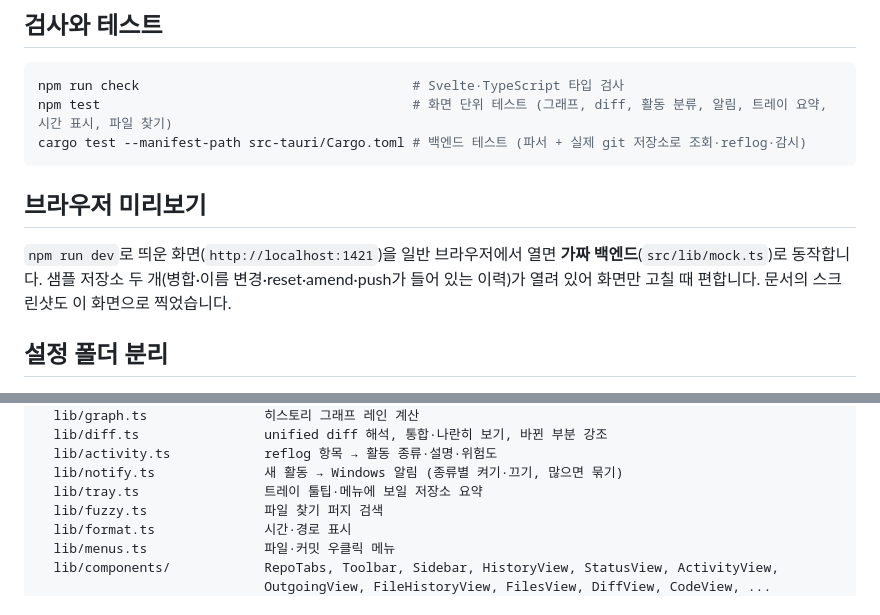
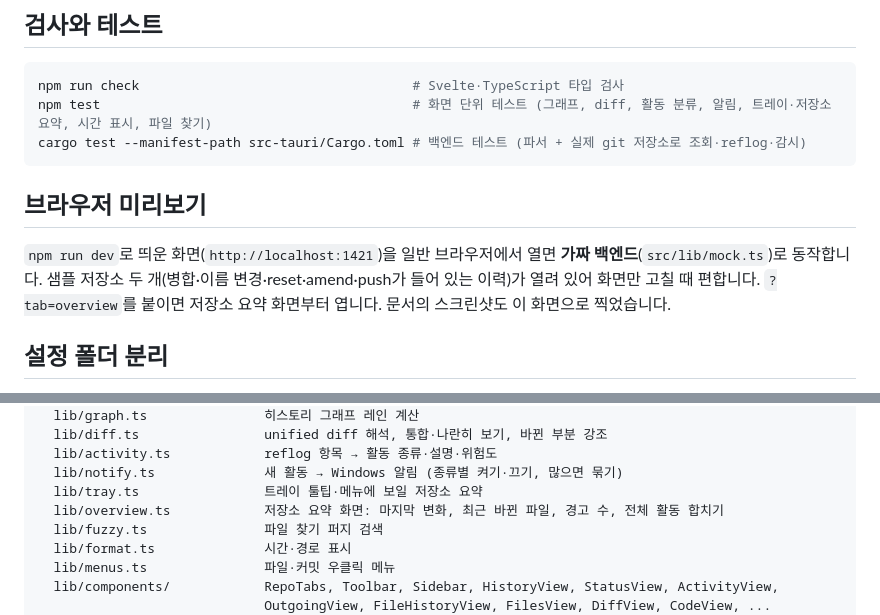
Before and after one commit to hulbo/NanoGit, a Markdown page: docs/DEVELOPMENT.md, 2 parts joined by grey strips. GitHub-like rendering.

````diff
--- a/docs/DEVELOPMENT.md
+++ b/docs/DEVELOPMENT.md
@@ -32,13 +32,13 @@ npm run tauri build   # 설치본 빌드 → src-tauri/target/release/bundle/nsi
 
 ```powershell
 npm run check                                   # Svelte·TypeScript 타입 검사
-npm test                                        # 화면 단위 테스트 (그래프, diff, 활동 분류, 알림, 트레이 요약, 시간 표시, 파일 찾기)
+npm test                                        # 화면 단위 테스트 (그래프, diff, 활동 분류, 알림, 트레이·저장소 요약, 시간 표시, 파일 찾기)
 cargo test --manifest-path src-tauri/Cargo.toml # 백엔드 테스트 (파서 + 실제 git 저장소로 조회·reflog·감시)
 ```
 
 ## 브라우저 미리보기
 
-`npm run dev`로 띄운 화면(`http://localhost:1421`)을 일반 브라우저에서 열면 **가짜 백엔드**(`src/lib/mock.ts`)로 동작합니다. 샘플 저장소 두 개(병합·이름 변경·reset·amend·push가 들어 있는 이력)가 열려 있어 화면만 고칠 때 편합니다. 문서의 스크린샷도 이 화면으로 찍었습니다.
+`npm run dev`로 띄운 화면(`http://localhost:1421`)을 일반 브라우저에서 열면 **가짜 백엔드**(`src/lib/mock.ts`)로 동작합니다. 샘플 저장소 두 개(병합·이름 변경·reset·amend·push가 들어 있는 이력)가 열려 있어 화면만 고칠 때 편합니다. `?tab=overview`를 붙이면 저장소 요약 화면부터 엽니다. 문서의 스크린샷도 이 화면으로 찍었습니다.
 
 ## 설정 폴더 분리
 
@@ -58,6 +58,7 @@ src/                         화면 (Svelte 5 + TypeScript)
   lib/activity.ts            reflog 항목 → 활동 종류·설명·위험도
   lib/notify.ts              새 활동 → Windows 알림 (종류별 켜기·끄기, 많으면 묶기)
   lib/tray.ts                트레이 툴팁·메뉴에 보일 저장소 요약
+  lib/overview.ts            저장소 요약 화면: 마지막 변화, 최근 바뀐 파일, 경고 수, 전체 활동 합치기
   lib/fuzzy.ts               파일 찾기 퍼지 검색
   lib/format.ts              시간·경로 표시
   lib/menus.ts               파일·커밋 우클릭 메뉴
````
Also changed, not shown: README.md (+7 -1 lines), docs/PLANNING.md (+23 -1 lines), docs/images/overview.png (added), 8 other files.
